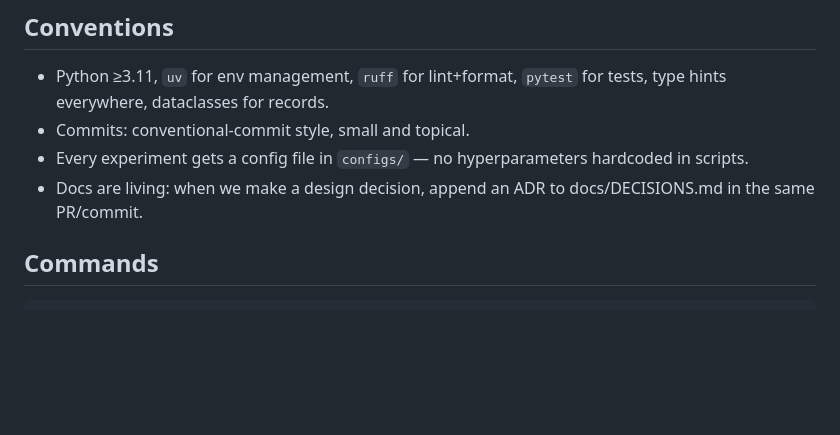
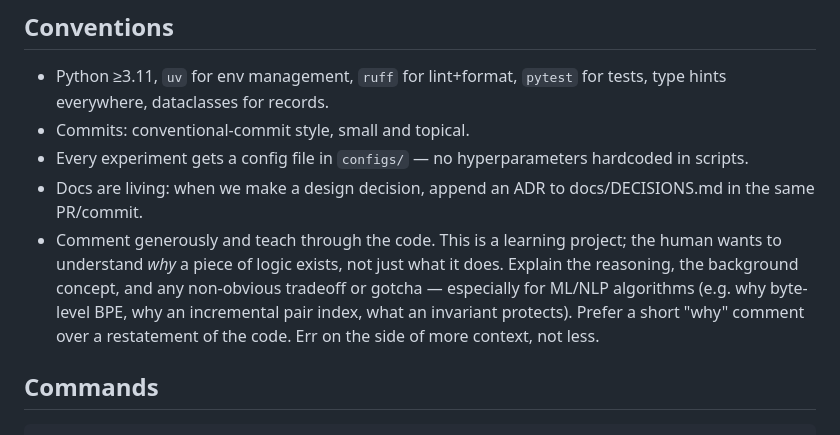
Before and after one commit to jakequist/kanjiland-og, a Markdown page: CLAUDE.md, the part around the change. GitHub-like rendering; blank space fills up the shorter version.

Commit message:
docs: add generous-commenting convention (teach-through-code for learning)

```diff
--- a/CLAUDE.md
+++ b/CLAUDE.md
@@ -54,6 +54,13 @@ scripts/         entry points (train.py, translate.py, annotate.py)
   hardcoded in scripts.
 - Docs are living: when we make a design decision, append an ADR to
   docs/DECISIONS.md in the same PR/commit.
+- Comment generously and teach through the code. This is a learning project;
+  the human wants to understand *why* a piece of logic exists, not just what
+  it does. Explain the reasoning, the background concept, and any non-obvious
+  tradeoff or gotcha — especially for ML/NLP algorithms (e.g. why byte-level
+  BPE, why an incremental pair index, what an invariant protects). Prefer a
+  short "why" comment over a restatement of the code. Err on the side of more
+  context, not less.
 
 ## Commands
 
```
